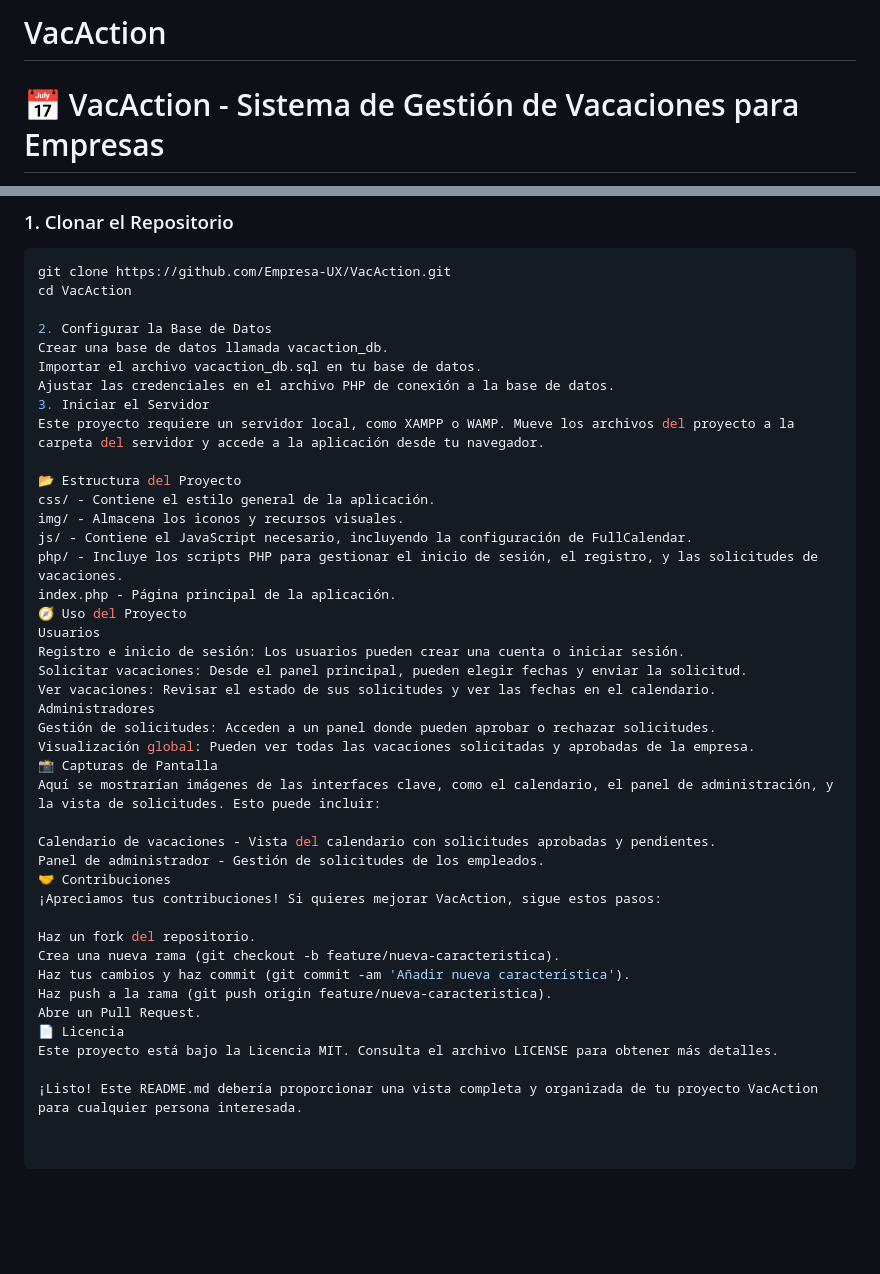
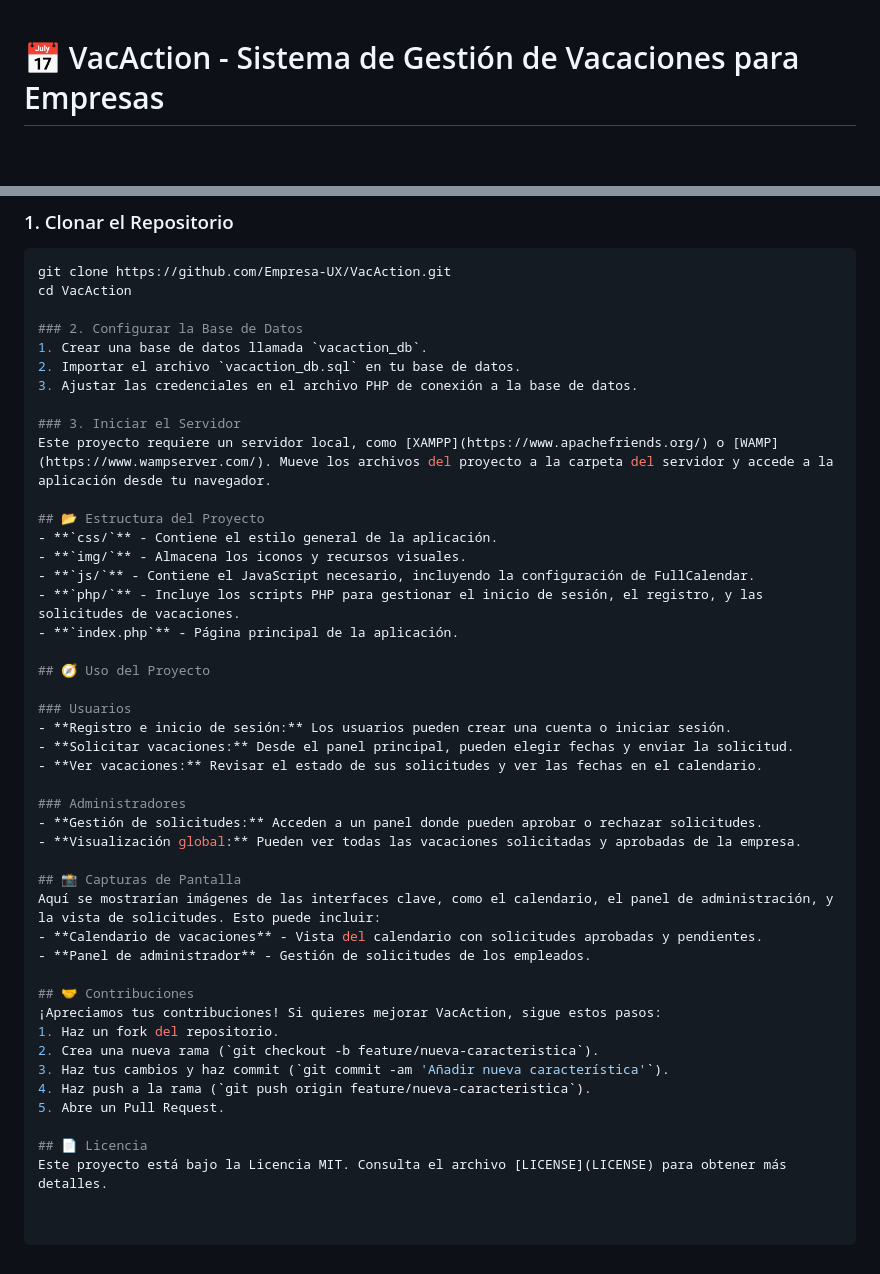
Before and after one commit to Empresa-UX/VacAction, a Markdown page: README.md, 2 parts joined by grey strips. GitHub-like rendering; blank space fills up the shorter version.

Commit message:
Update README.md
README Update v3

```diff
--- a/README.md
+++ b/README.md
@@ -1,5 +1,3 @@
-# VacAction
-
 # 📅 VacAction - Sistema de Gestión de Vacaciones para Empresas
 
 Bienvenido a **VacAction**, una solución de gestión de vacaciones diseñada para empresas que necesitan organizar y administrar las solicitudes de tiempo libre de su personal de manera efectiva. Este proyecto permite a los usuarios solicitar vacaciones y a los administradores revisar y aprobar dichas solicitudes a través de una interfaz amigable.
@@ -23,41 +21,44 @@ Bienvenido a **VacAction**, una solución de gestión de vacaciones diseñada pa
 git clone https://github.com/Empresa-UX/VacAction.git
 cd VacAction
 
-2. Configurar la Base de Datos
-Crear una base de datos llamada vacaction_db.
-Importar el archivo vacaction_db.sql en tu base de datos.
-Ajustar las credenciales en el archivo PHP de conexión a la base de datos.
-3. Iniciar el Servidor
-Este proyecto requiere un servidor local, como XAMPP o WAMP. Mueve los archivos del proyecto a la carpeta del servidor y accede a la aplicación desde tu navegador.
+### 2. Configurar la Base de Datos
+1. Crear una base de datos llamada `vacaction_db`.
+2. Importar el archivo `vacaction_db.sql` en tu base de datos.
+3. Ajustar las credenciales en el archivo PHP de conexión a la base de datos.
 
-📂 Estructura del Proyecto
-css/ - Contiene el estilo general de la aplicación.
-img/ - Almacena los iconos y recursos visuales.
-js/ - Contiene el JavaScript necesario, incluyendo la configuración de FullCalendar.
-php/ - Incluye los scripts PHP para gestionar el inicio de sesión, el registro, y las solicitudes de vacaciones.
-index.php - Página principal de la aplicación.
-🧭 Uso del Proyecto
-Usuarios
-Registro e inicio de sesión: Los usuarios pueden crear una cuenta o iniciar sesión.
-Solicitar vacaciones: Desde el panel principal, pueden elegir fechas y enviar la solicitud.
-Ver vacaciones: Revisar el estado de sus solicitudes y ver las fechas en el calendario.
-Administradores
-Gestión de solicitudes: Acceden a un panel donde pueden aprobar o rechazar solicitudes.
-Visualización global: Pueden ver todas las vacaciones solicitadas y aprobadas de la empresa.
-📸 Capturas de Pantalla
+### 3. Iniciar el Servidor
+Este proyecto requiere un servidor local, como [XAMPP](https://www.apachefriends.org/) o [WAMP](https://www.wampserver.com/). Mueve los archivos del proyecto a la carpeta del servidor y accede a la aplicación desde tu navegador.
+
+## 📂 Estructura del Proyecto
+- **`css/`** - Contiene el estilo general de la aplicación.
+- **`img/`** - Almacena los iconos y recursos visuales.
+- **`js/`** - Contiene el JavaScript necesario, incluyendo la configuración de FullCalendar.
+- **`php/`** - Incluye los scripts PHP para gestionar el inicio de sesión, el registro, y las solicitudes de vacaciones.
+- **`index.php`** - Página principal de la aplicación.
+
+## 🧭 Uso del Proyecto
+
+### Usuarios
+- **Registro e inicio de sesión:** Los usuarios pueden crear una cuenta o iniciar sesión.
+- **Solicitar vacaciones:** Desde el panel principal, pueden elegir fechas y enviar la solicitud.
+- **Ver vacaciones:** Revisar el estado de sus solicitudes y ver las fechas en el calendario.
+
+### Administradores
+- **Gestión de solicitudes:** Acceden a un panel donde pueden aprobar o rechazar solicitudes.
+- **Visualización global:** Pueden ver todas las vacaciones solicitadas y aprobadas de la empresa.
+
+## 📸 Capturas de Pantalla
 Aquí se mostrarían imágenes de las interfaces clave, como el calendario, el panel de administración, y la vista de solicitudes. Esto puede incluir:
+- **Calendario de vacaciones** - Vista del calendario con solicitudes aprobadas y pendientes.
+- **Panel de administrador** - Gestión de solicitudes de los empleados.
 
-Calendario de vacaciones - Vista del calendario con solicitudes aprobadas y pendientes.
-Panel de administrador - Gestión de solicitudes de los empleados.
-🤝 Contribuciones
+## 🤝 Contribuciones
 ¡Apreciamos tus contribuciones! Si quieres mejorar VacAction, sigue estos pasos:
+1. Haz un fork del repositorio.
+2. Crea una nueva rama (`git checkout -b feature/nueva-caracteristica`).
+3. Haz tus cambios y haz commit (`git commit -am 'Añadir nueva característica'`).
+4. Haz push a la rama (`git push origin feature/nueva-caracteristica`).
+5. Abre un Pull Request.
 
-Haz un fork del repositorio.
-Crea una nueva rama (git checkout -b feature/nueva-caracteristica).
-Haz tus cambios y haz commit (git commit -am 'Añadir nueva característica').
-Haz push a la rama (git push origin feature/nueva-caracteristica).
-Abre un Pull Request.
-📄 Licencia
-Este proyecto está bajo la Licencia MIT. Consulta el archivo LICENSE para obtener más detalles.
-
-¡Listo! Este README.md debería proporcionar una vista completa y organizada de tu proyecto VacAction para cualquier persona interesada.
+## 📄 Licencia
+Este proyecto está bajo la Licencia MIT. Consulta el archivo [LICENSE](LICENSE) para obtener más detalles.
```
